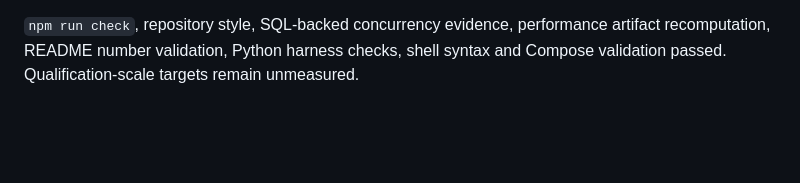
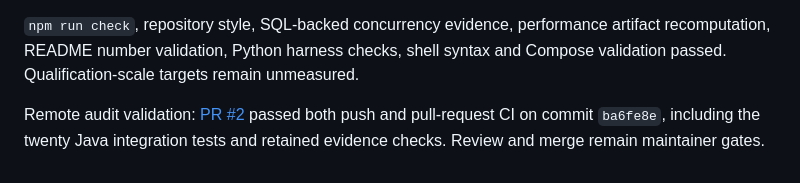
Before and after one commit to rajeev-chaurasia/pay-rail, a Markdown page: docs/verification.md, the part around the change. Drawn GitHub-style; blank space fills up the shorter version.

Commit message:
docs: record passing remote audit validation

```diff
--- a/docs/verification.md
+++ b/docs/verification.md
@@ -92,3 +92,8 @@ passed; stress delivery did not drain within its five-minute budget.
 `npm run check`, repository style, SQL-backed concurrency evidence, performance
 artifact recomputation, README number validation, Python harness checks, shell
 syntax and Compose validation passed. Qualification-scale targets remain unmeasured.
+
+Remote audit validation: [PR #2](https://github.com/rajeev-chaurasia/pay-rail/pull/2)
+passed both push and pull-request CI on commit `ba6fe8e`, including the twenty
+Java integration tests and retained evidence checks. Review and merge remain
+maintainer gates.
```
Also changed, not shown: .agent/TASKS.md (+2 -1 lines).
